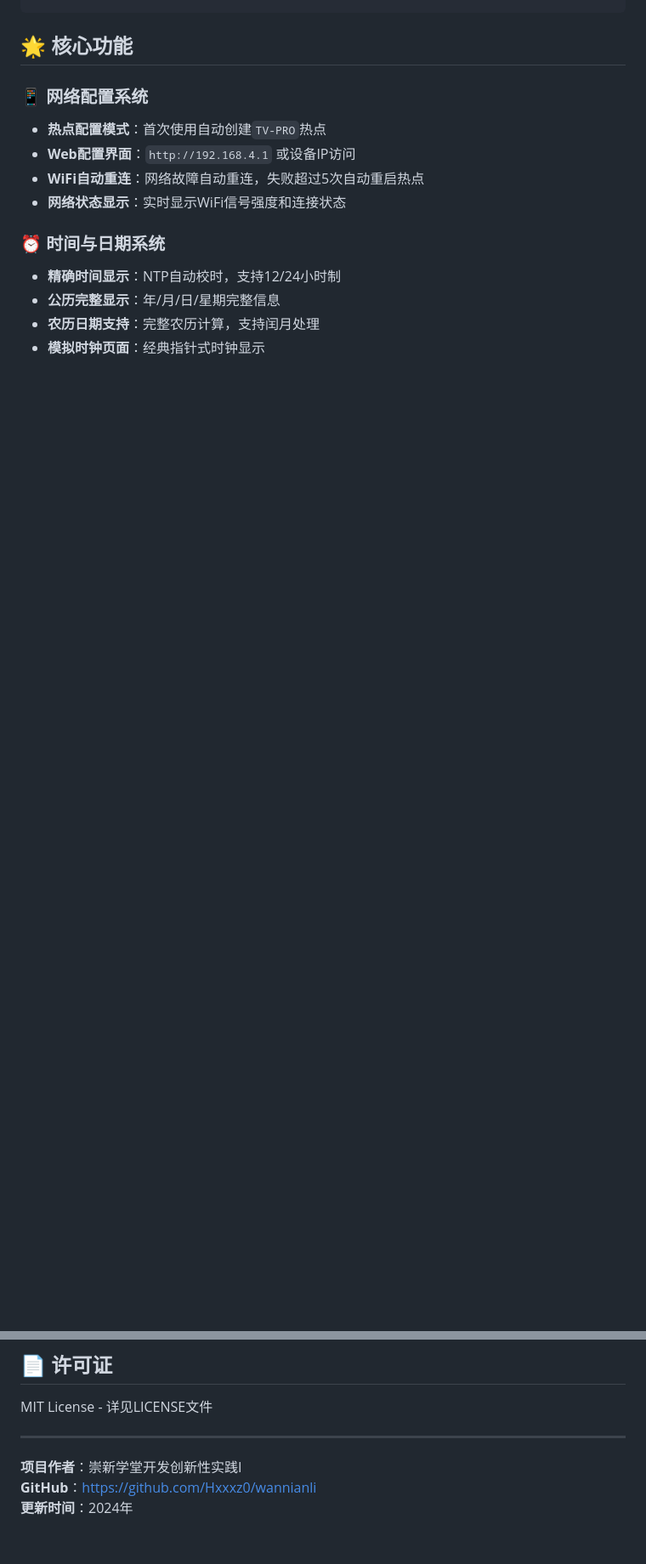
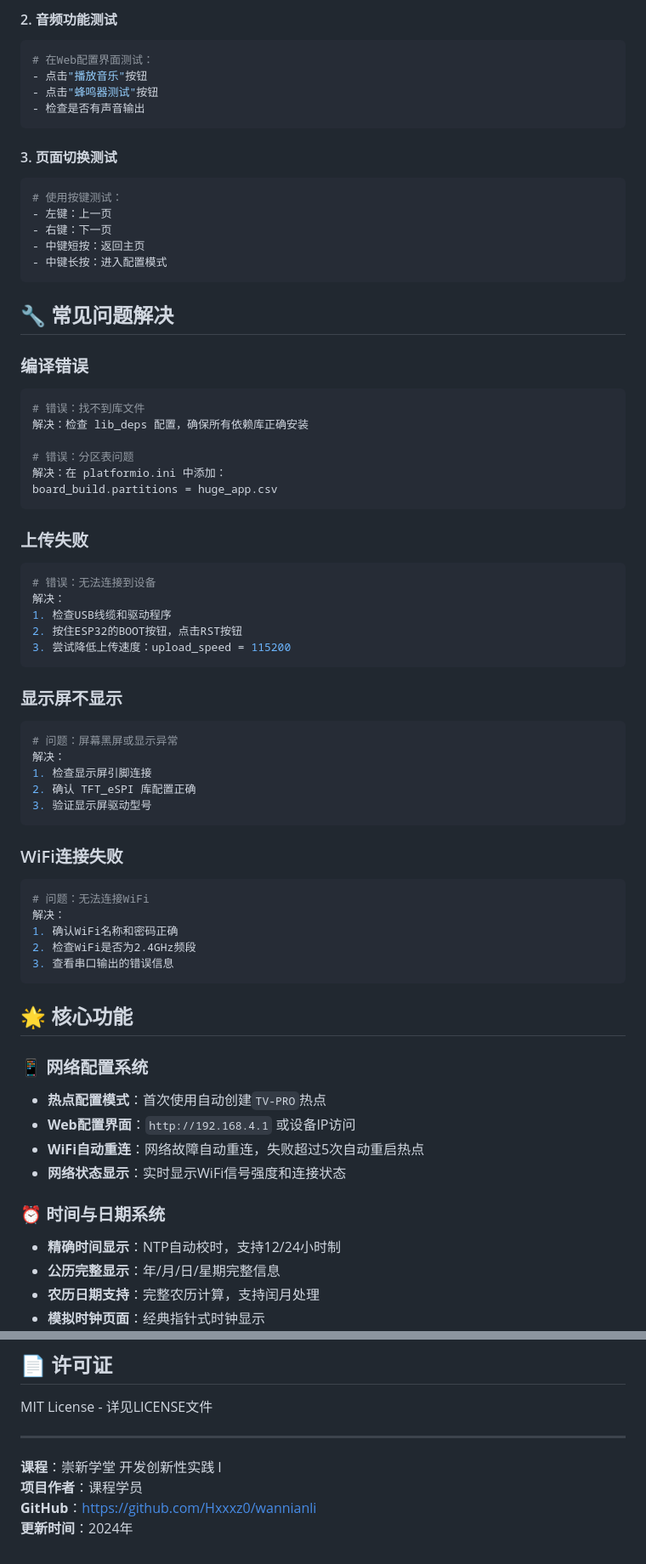
Before and after one commit to Hxxxz0/wannianli, a Markdown page: README.md, 2 parts joined by grey strips. Shown: that part at 85% size. GitHub-like rendering; blank space fills up the shorter version.

Commit message:
📚 更新README：突出课程名称，添加详细环境配置教程
- 强调「崇新学堂 开发创新性实践 I」课程标题
- 添加完整的环境配置教程，包含7个详细步骤
- 新增常见问题解决方案
- 完善项目使用指南，便于学生学习和实践

````diff
--- a/README.md
+++ b/README.md
@@ -29,3 +189,57 @@
+#### 2. 音频功能测试
+```bash
+# 在Web配置界面测试：
+- 点击"播放音乐"按钮
+- 点击"蜂鸣器测试"按钮
+- 检查是否有声音输出
+```
+
+#### 3. 页面切换测试
+```bash
+# 使用按键测试：
+- 左键：上一页
+- 右键：下一页
+- 中键短按：返回主页
+- 中键长按：进入配置模式
+```
+
+## 🔧 常见问题解决
+
+### 编译错误
+```bash
+# 错误：找不到库文件
+解决：检查 lib_deps 配置，确保所有依赖库正确安装
+
+# 错误：分区表问题
+解决：在 platformio.ini 中添加：
+board_build.partitions = huge_app.csv
+```
+
+### 上传失败
+```bash
+# 错误：无法连接到设备
+解决：
+1. 检查USB线缆和驱动程序
+2. 按住ESP32的BOOT按钮，点击RST按钮
+3. 尝试降低上传速度：upload_speed = 115200
+```
+
+### 显示屏不显示
+```bash
+# 问题：屏幕黑屏或显示异常
+解决：
+1. 检查显示屏引脚连接
+2. 确认 TFT_eSPI 库配置正确
+3. 验证显示屏驱动型号
+```
+
+### WiFi连接失败
+```bash
+# 问题：无法连接WiFi
+解决：
+1. 确认WiFi名称和密码正确
+2. 检查WiFi是否为2.4GHz频段
+3. 查看串口输出的错误信息
 ```
 
 ## 🌟 核心功能
@@ -261,6 +458,7 @@ MIT License - 详见LICENSE文件
 
 ---
 
-**项目作者**：崇新学堂开发创新性实践I
+**课程**：崇新学堂 开发创新性实践 I
+**项目作者**：课程学员
 **GitHub**：https://github.com/Hxxxz0/wannianli
 **更新时间**：2024年
````
Also changed, not shown: other parts of README.md (+161 -18 lines).
